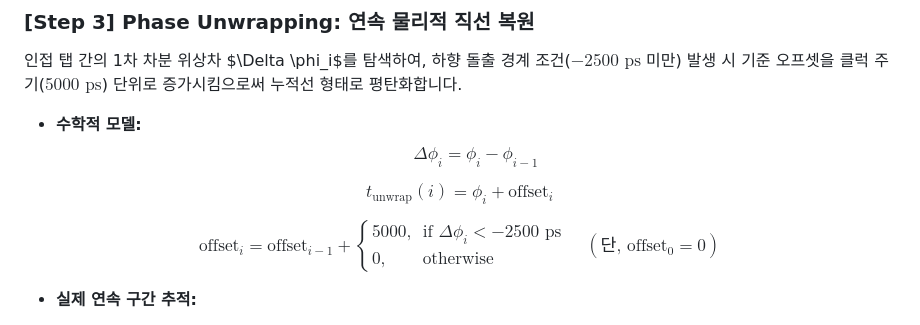
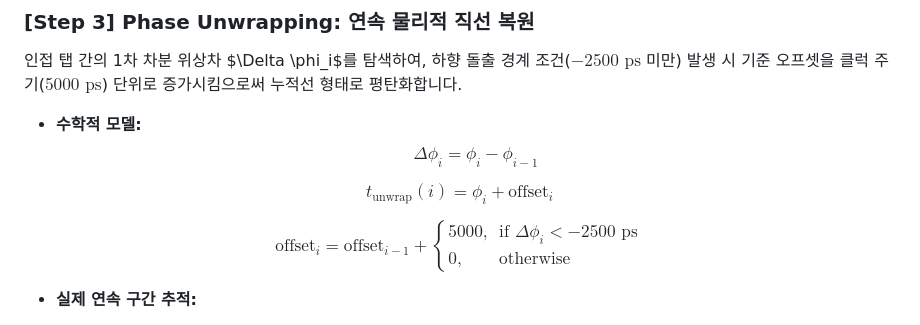
Before and after one commit to mainre905/TDC, a Markdown page: TDC_Calibration_Report.md, the part around one of its changes. Rendered like a GitHub page.

Commit message:
md file modified

```diff
--- a/TDC_Calibration_Report.md
+++ b/TDC_Calibration_Report.md
@@ -75,7 +77,12 @@ $$\Delta \phi_i = \phi_i - \phi_{i-1}$$
 
 $$t_{\text{unwrap}}(i) = \phi_i + \text{offset}_i$$
 
-$$\text{offset}_i = \text{offset}_{i-1} + \begin{cases} 5000, & \text{if } \Delta \phi_i < -2500 \text{ ps} \\ 0, & \text{otherwise} \end{cases} \quad (\text{단, } \text{offset}_0 = 0)$$
+$$
+\text{offset}_i = \text{offset}_{i-1} + \begin{cases}
+5000, & \text{if } \Delta \phi_i < -2500 \text{ ps} \\
+0, & \text{otherwise}
+\end{cases}
+$$
 
 *   **실제 연속 구간 추적:**
     *   **Tap 155:** $\phi_{155} = 4982.14286 \text{ ps}$ (오프셋 0) $\rightarrow t_{\text{unwrap}} = \mathbf{4982.14286 \text{ ps}}$
```
Also changed, not shown: other parts of TDC_Calibration_Report.md (+4 -2 lines).
